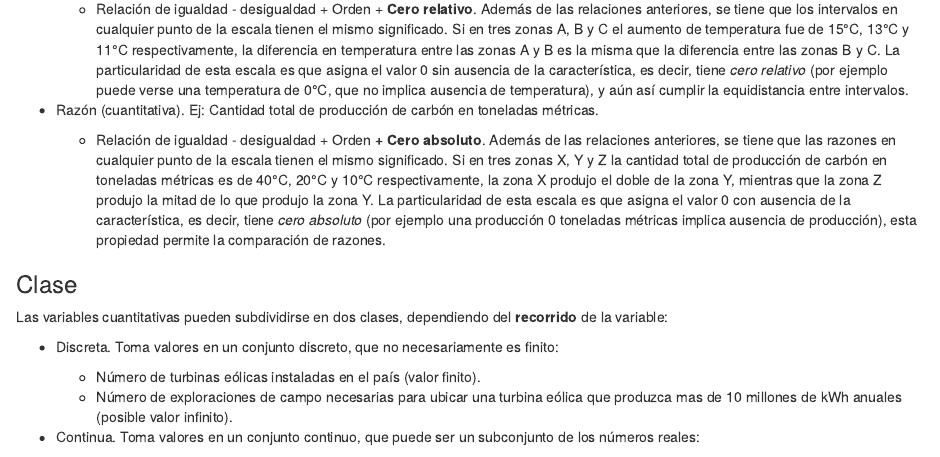
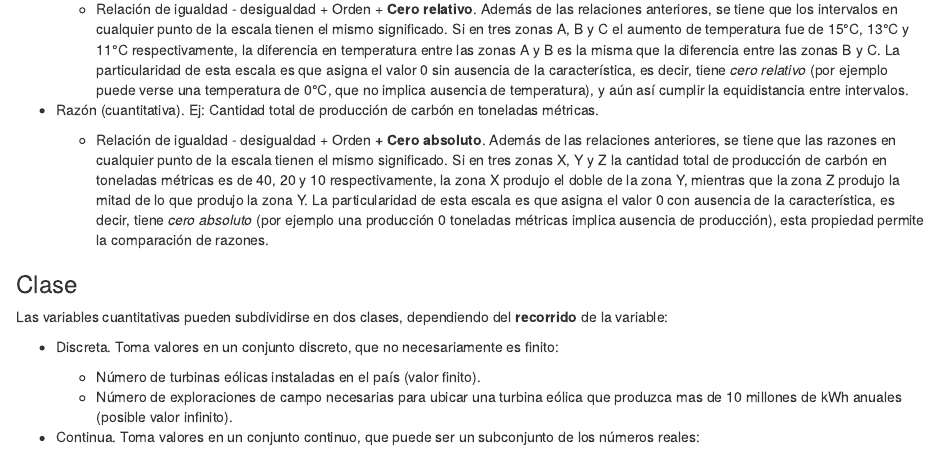
Before and after one commit to anlopezl/AED_NB1, an R Markdown document (NB1_EST.Rmd): the page in a window 1100 px wide, from 3760 px down. Rendered offline with R 4.5, knitr and Pandoc, with nearby package versions; drawn as R Markdown's standard HTML page in place of the format the file asks for; some code elsewhere in the file could not run offline.

Commit message:
Typo en escala de razón arreglado

```diff
--- a/NB1_EST.Rmd
+++ b/NB1_EST.Rmd
@@ -148,7 +148,7 @@ En general, al medir una variable, los datos observados pueden clasificarse en d
 
 -   Razón (cuantitativa). Ej: Cantidad total de producción de carbón en toneladas métricas.
 
-    -   Relación de igualdad - desigualdad + Orden **+ Cero absoluto**. Además de las relaciones anteriores, se tiene que las razones en cualquier punto de la escala tienen el mismo significado. Si en tres zonas X, Y y Z la cantidad total de producción de carbón en toneladas métricas es de 40°C, 20°C y 10°C respectivamente, la zona X produjo el doble de la zona Y, mientras que la zona Z produjo la mitad de lo que produjo la zona Y. La particularidad de esta escala es que asigna el valor 0 con ausencia de la característica, es decir, tiene *cero absoluto* (por ejemplo una producción 0 toneladas métricas implica ausencia de producción), esta propiedad permite la comparación de razones.
+    -   Relación de igualdad - desigualdad + Orden **+ Cero absoluto**. Además de las relaciones anteriores, se tiene que las razones en cualquier punto de la escala tienen el mismo significado. Si en tres zonas X, Y y Z la cantidad total de producción de carbón en toneladas métricas es de 40, 20 y 10 respectivamente, la zona X produjo el doble de la zona Y, mientras que la zona Z produjo la mitad de lo que produjo la zona Y. La particularidad de esta escala es que asigna el valor 0 con ausencia de la característica, es decir, tiene *cero absoluto* (por ejemplo una producción 0 toneladas métricas implica ausencia de producción), esta propiedad permite la comparación de razones.
 
 ### Clase
 
```
Also changed, not shown: NB1_PRF.Rmd (+1 -1 lines), 2 other files.
